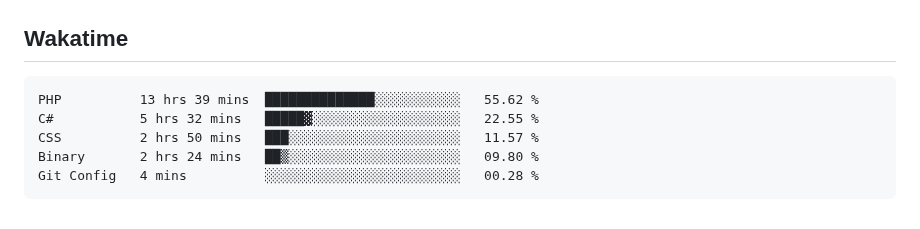
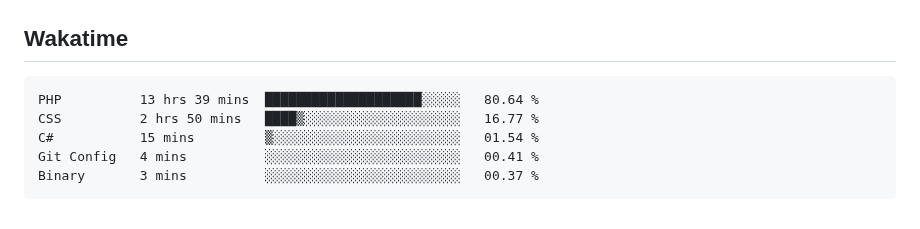
Before and after one commit to hoshewasheetape1018/WD-Finals, a Markdown page: readme.md, the part around the change. Drawn GitHub-style.

Commit message:
Updated waka-readme graph with new metrics

````diff
--- a/readme.md
+++ b/readme.md
@@ -134,11 +134,11 @@ WD-ProjectName
 <!--START_SECTION:waka-->
 
 ```txt
-PHP          13 hrs 39 mins  ██████████████░░░░░░░░░░░   55.62 %
-C#           5 hrs 32 mins   █████▓░░░░░░░░░░░░░░░░░░░   22.55 %
-CSS          2 hrs 50 mins   ███░░░░░░░░░░░░░░░░░░░░░░   11.57 %
-Binary       2 hrs 24 mins   ██▒░░░░░░░░░░░░░░░░░░░░░░   09.80 %
-Git Config   4 mins          ░░░░░░░░░░░░░░░░░░░░░░░░░   00.28 %
+PHP          13 hrs 39 mins  ████████████████████░░░░░   80.64 %
+CSS          2 hrs 50 mins   ████▒░░░░░░░░░░░░░░░░░░░░   16.77 %
+C#           15 mins         ▒░░░░░░░░░░░░░░░░░░░░░░░░   01.54 %
+Git Config   4 mins          ░░░░░░░░░░░░░░░░░░░░░░░░░   00.41 %
+Binary       3 mins          ░░░░░░░░░░░░░░░░░░░░░░░░░   00.37 %
 ```
 
 <!--END_SECTION:waka-->
````
